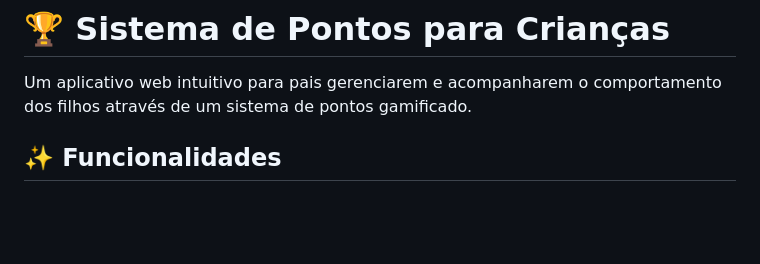
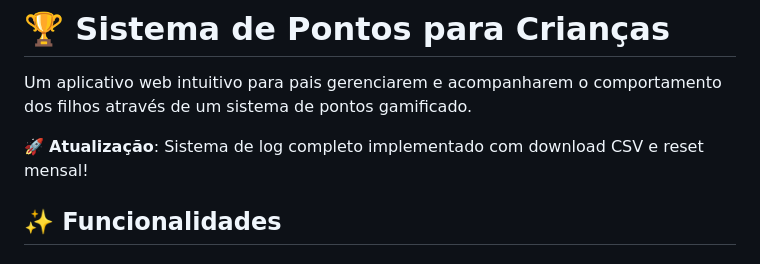
Before and after one commit to JailtonGN/Tabela-de-Pontos, a Markdown page: README.md, the part around the change. GitHub-like rendering; blank space fills up the shorter version.

Commit message:
Trigger redeploy - sistema de log implementado

```diff
--- a/README.md
+++ b/README.md
@@ -1,6 +1,8 @@
 # 🏆 Sistema de Pontos para Crianças
 
 Um aplicativo web intuitivo para pais gerenciarem e acompanharem o comportamento dos filhos através de um sistema de pontos gamificado.
+
+🚀 **Atualização**: Sistema de log completo implementado com download CSV e reset mensal!
 
 ## ✨ Funcionalidades
 
```
